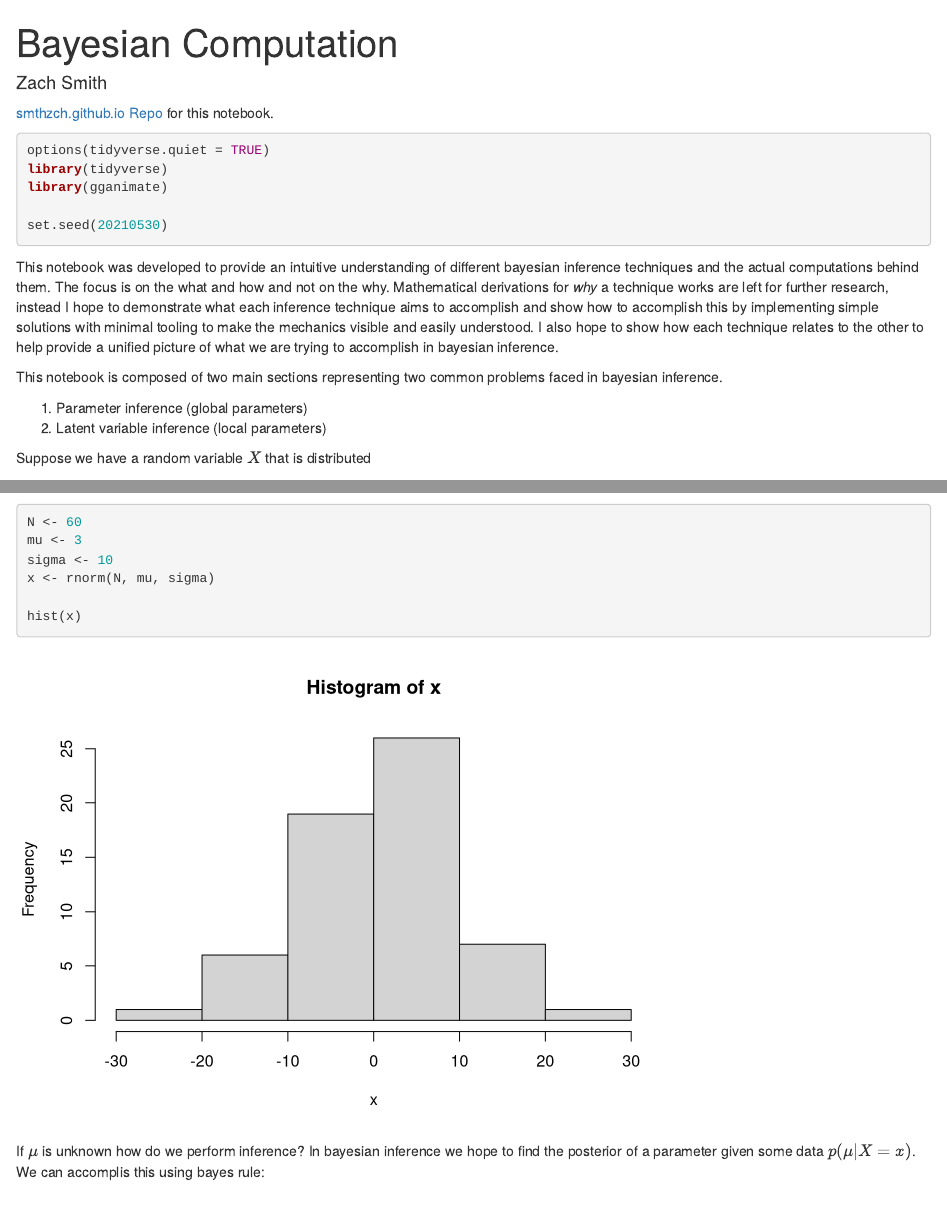
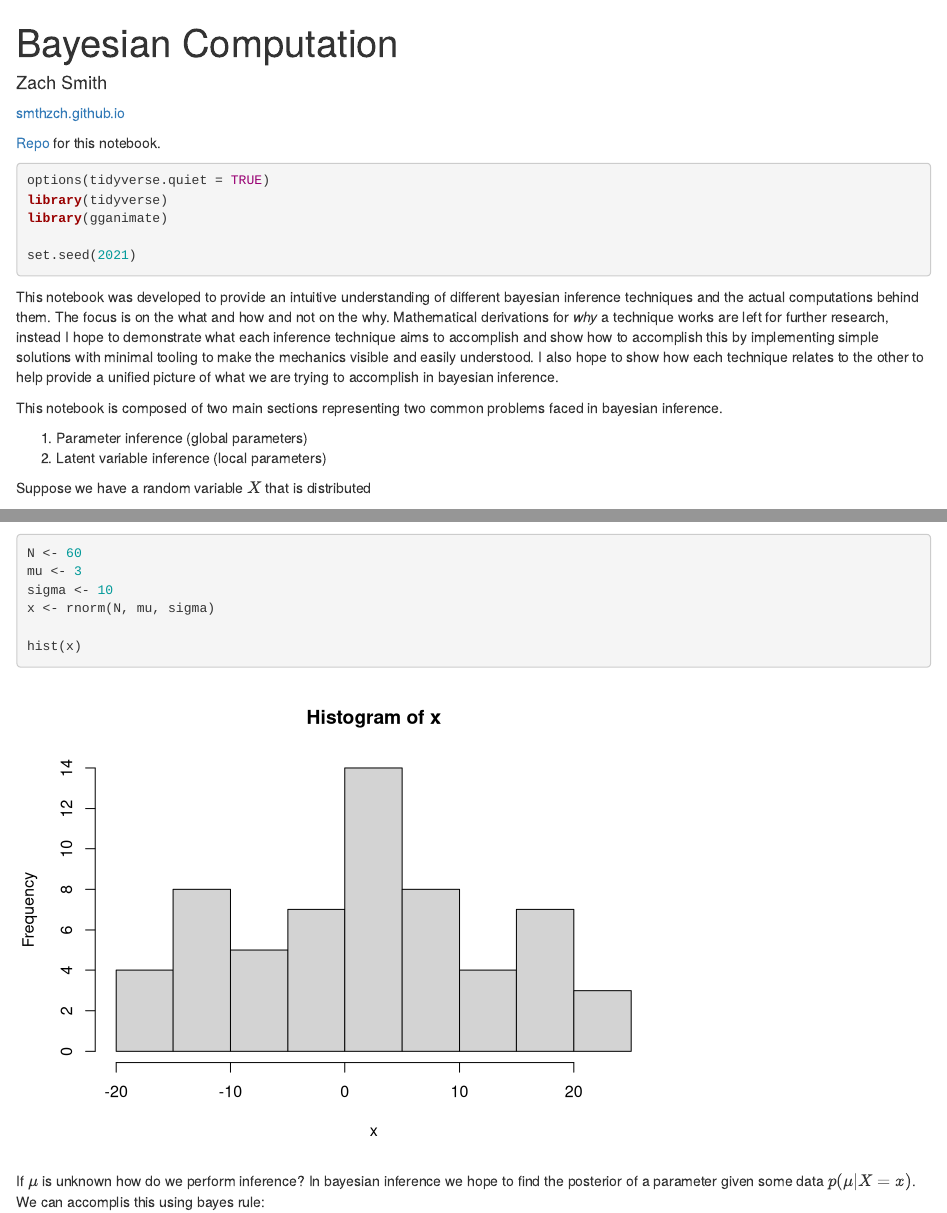
Before and after one commit to smthzch/BayesianComputation, an R Markdown document (bayesian_computation.Rmd): the page in a window 1100 px wide, from its top, and a second part further down, joined at a grey line. Rendered offline with R 4.5, knitr and Pandoc, with nearby package versions.

Commit message:
update bayesian_computation

````diff
--- a/bayesian_computation.Rmd
+++ b/bayesian_computation.Rmd
@@ -14,7 +15,7 @@ options(tidyverse.quiet = TRUE)
 library(tidyverse)
 library(gganimate)
 
-set.seed(20210530)
+set.seed(2021)
 ```
 
 This notebook was developed to provide an intuitive understanding of different bayesian inference techniques and the actual computations behind them.
````
Also changed, not shown: bayesian_computation.Rmd (1 more changed lines).
